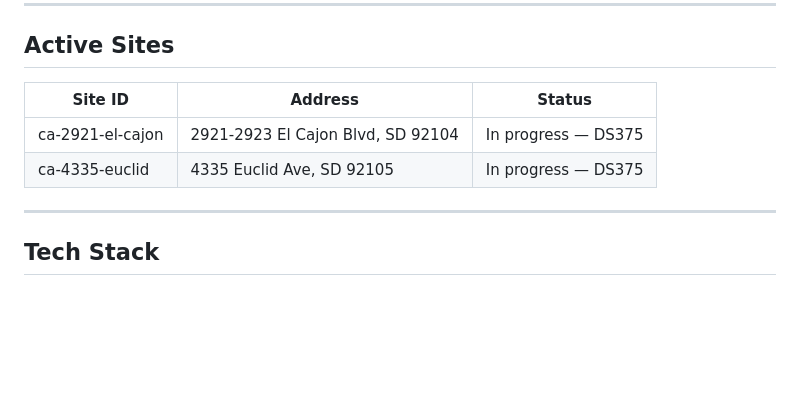
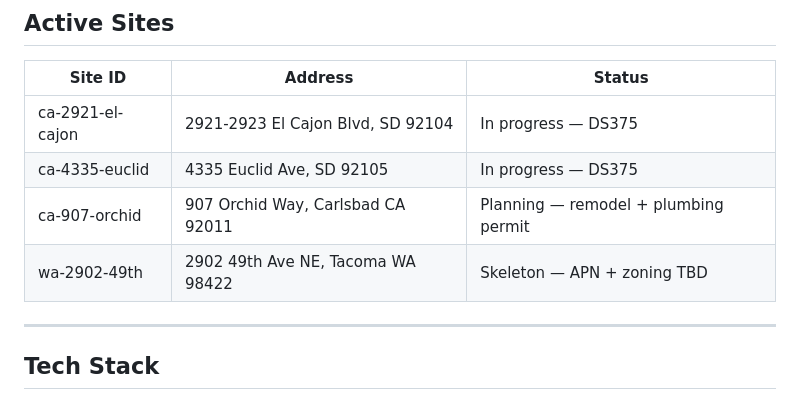
Before and after one commit to Blueberry0120x/Master-ProjectLibrary, a Markdown page: CLAUDE.md, the part around the change. Drawn GitHub-style; blank space fills up the shorter version.

Commit message:
docs(claude): update handoff notes — round 2 audit in progress
Co-Authored-By: Claude Sonnet 4.6 <noreply@anthropic.com>

```diff
--- a/CLAUDE.md
+++ b/CLAUDE.md
@@ -40,6 +40,8 @@ Master-ProjectLibrary/
 |---|---|---|
 | ca-2921-el-cajon | 2921-2923 El Cajon Blvd, SD 92104 | In progress — DS375 |
 | ca-4335-euclid | 4335 Euclid Ave, SD 92105 | In progress — DS375 |
+| ca-907-orchid | 907 Orchid Way, Carlsbad CA 92011 | Planning — remodel + plumbing permit |
+| wa-2902-49th | 2902 49th Ave NE, Tacoma WA 98422 | Skeleton — APN + zoning TBD |
 
 ---
 
```
